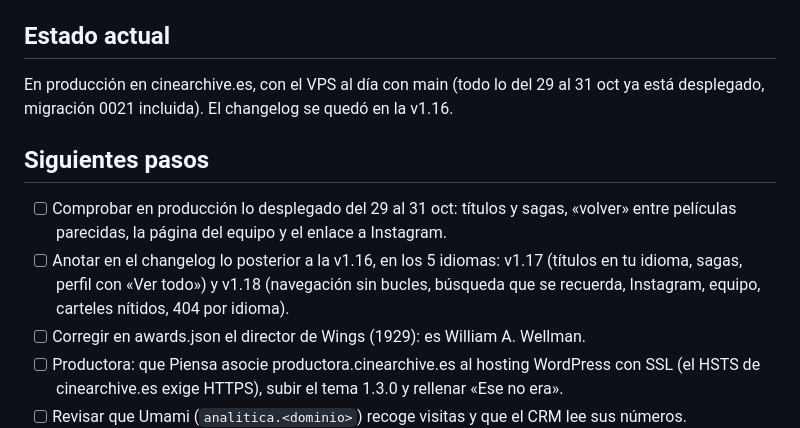
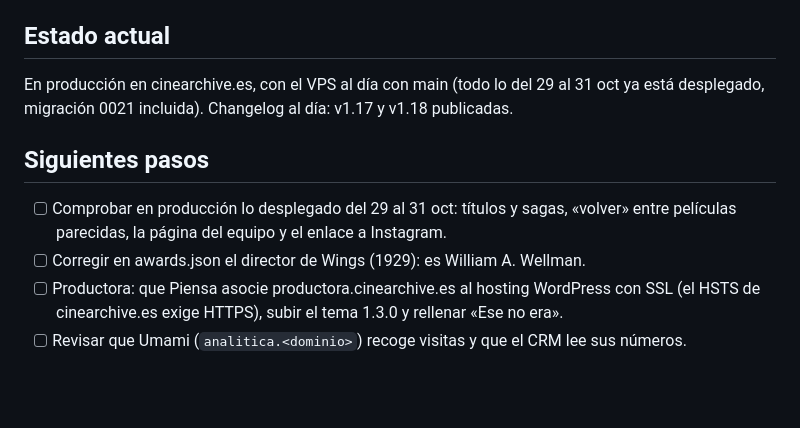
Before and after one commit to Serwii01/cinearchive, a Markdown page: STATUS.md, the part around the change. Rendered like a GitHub page; blank space fills up the shorter version.

Commit message:
Estado: changelog al día con la v1.18
Co-Authored-By: Claude Opus 5.5 <noreply@anthropic.com>

```diff
--- a/STATUS.md
+++ b/STATUS.md
@@ -3,11 +3,10 @@
 > Lo mantiene Claude con `/cerrar`. Es la memoria de trabajo: dónde se quedó y qué viene después.
 
 ## Estado actual
-En producción en cinearchive.es, con el VPS al día con main (todo lo del 29 al 31 oct ya está desplegado, migración 0021 incluida). El changelog se quedó en la v1.16.
+En producción en cinearchive.es, con el VPS al día con main (todo lo del 29 al 31 oct ya está desplegado, migración 0021 incluida). Changelog al día: v1.17 y v1.18 publicadas.
 
 ## Siguientes pasos
 - [ ] Comprobar en producción lo desplegado del 29 al 31 oct: títulos y sagas, «volver» entre películas parecidas, la página del equipo y el enlace a Instagram.
-- [ ] Anotar en el changelog lo posterior a la v1.16, en los 5 idiomas: v1.17 (títulos en tu idioma, sagas, perfil con «Ver todo») y v1.18 (navegación sin bucles, búsqueda que se recuerda, Instagram, equipo, carteles nítidos, 404 por idioma).
 - [ ] Corregir en awards.json el director de Wings (1929): es William A. Wellman.
 - [ ] Productora: que Piensa asocie productora.cinearchive.es al hosting WordPress con SSL (el HSTS de cinearchive.es exige HTTPS), subir el tema 1.3.0 y rellenar «Ese no era».
 - [ ] Revisar que Umami (`analitica.<dominio>`) recoge visitas y que el CRM lee sus números.
```
